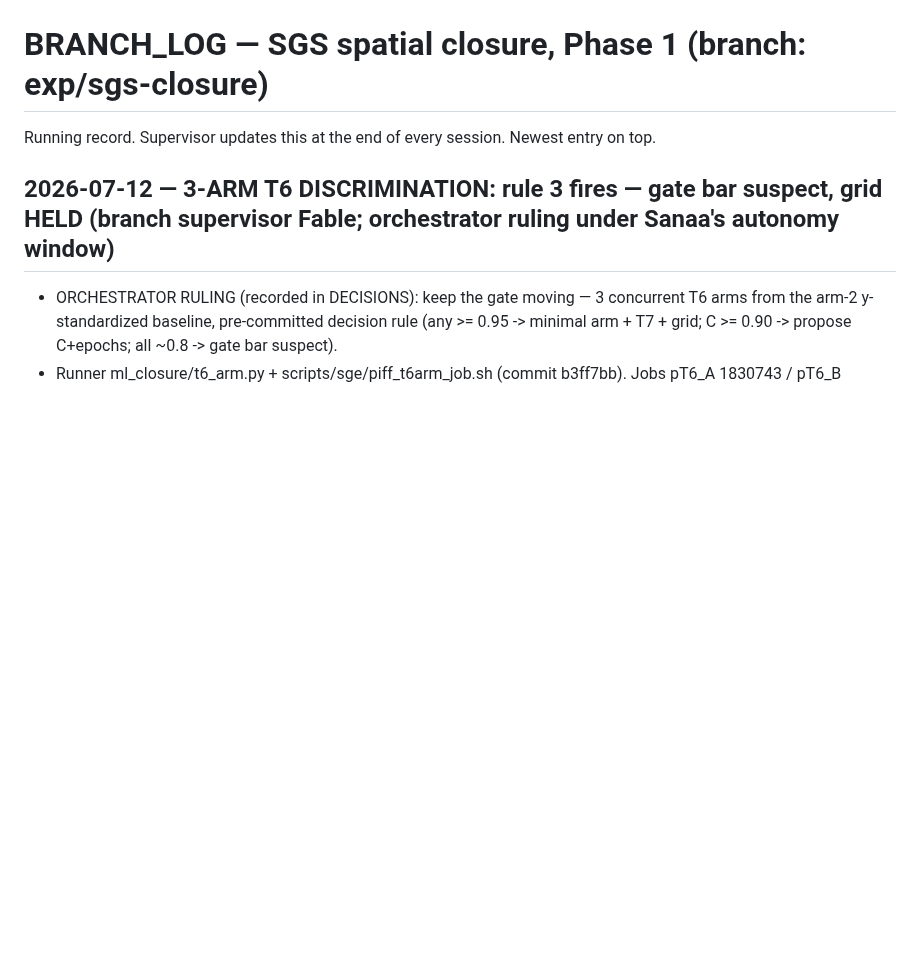
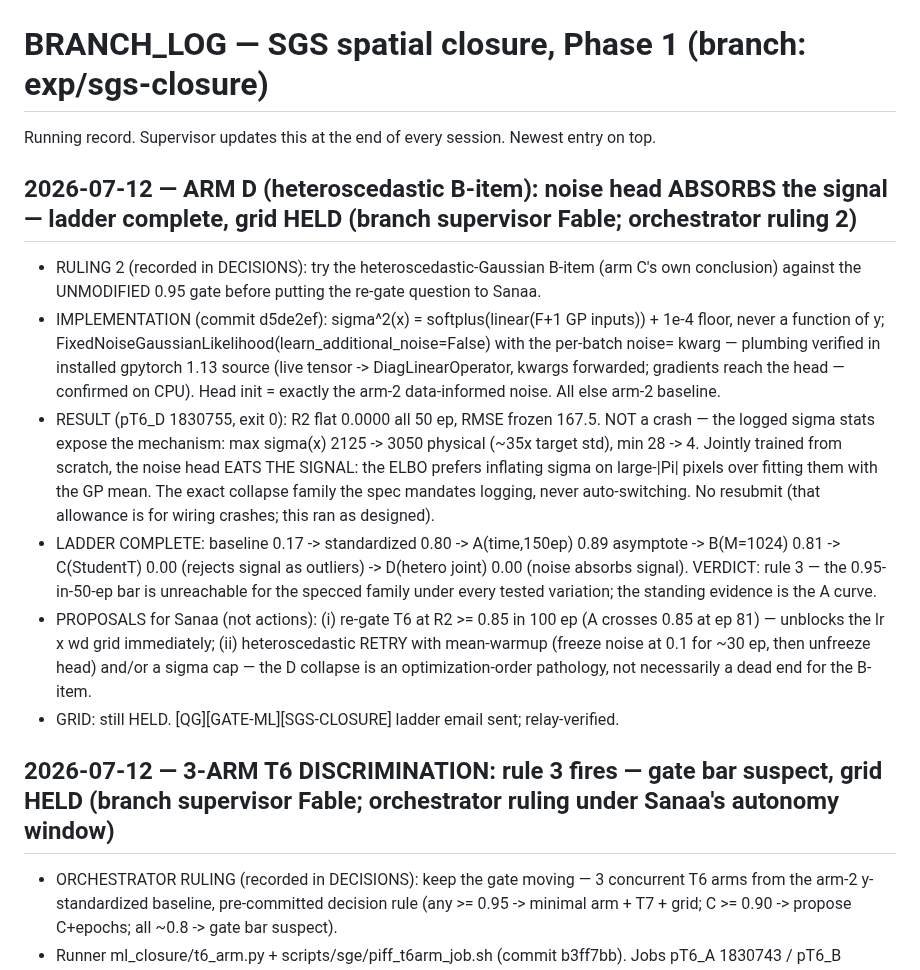
Before and after one commit to sanaamouzahir/qg-closure, a Markdown page: BRANCH_LOG.md, the part around the change. Rendered like a GitHub page; blank space fills up the shorter version.

Commit message:
[fable-authored] BRANCH_LOG: arm D — ladder complete, grid held; warmup-retry + re-gate proposals for Sanaa
Co-Authored-By: Claude Fable 5 <noreply@anthropic.com>
Claude-Session: https://claude.ai/code/session_01VXxt7pyPRMkL4AM546UvWi

```diff
--- a/BRANCH_LOG.md
+++ b/BRANCH_LOG.md
@@ -1,6 +1,30 @@
 # BRANCH_LOG — SGS spatial closure, Phase 1  (branch: exp/sgs-closure)
 
 Running record. Supervisor updates this at the end of every session. Newest entry on top.
+
+## 2026-07-12 — ARM D (heteroscedastic B-item): noise head ABSORBS the signal — ladder complete, grid HELD (branch supervisor Fable; orchestrator ruling 2)
+- RULING 2 (recorded in DECISIONS): try the heteroscedastic-Gaussian B-item (arm C's own
+  conclusion) against the UNMODIFIED 0.95 gate before putting the re-gate question to Sanaa.
+- IMPLEMENTATION (commit d5de2ef): sigma^2(x) = softplus(linear(F+1 GP inputs)) + 1e-4 floor,
+  never a function of y; FixedNoiseGaussianLikelihood(learn_additional_noise=False) with the
+  per-batch noise= kwarg — plumbing verified in installed gpytorch 1.13 source (live tensor ->
+  DiagLinearOperator, kwargs forwarded; gradients reach the head — confirmed on CPU). Head init
+  = exactly the arm-2 data-informed noise. All else arm-2 baseline.
+- RESULT (pT6_D 1830755, exit 0): R2 flat 0.0000 all 50 ep, RMSE frozen 167.5. NOT a crash —
+  the logged sigma stats expose the mechanism: max sigma(x) 2125 -> 3050 physical (~35x target
+  std), min 28 -> 4. Jointly trained from scratch, the noise head EATS THE SIGNAL: the ELBO
+  prefers inflating sigma on large-|Pi| pixels over fitting them with the GP mean. The exact
+  collapse family the spec mandates logging, never auto-switching. No resubmit (that allowance
+  is for wiring crashes; this ran as designed).
+- LADDER COMPLETE: baseline 0.17 -> standardized 0.80 -> A(time,150ep) 0.89 asymptote ->
+  B(M=1024) 0.81 -> C(StudentT) 0.00 (rejects signal as outliers) -> D(hetero joint) 0.00
+  (noise absorbs signal). VERDICT: rule 3 — the 0.95-in-50-ep bar is unreachable for the
+  specced family under every tested variation; the standing evidence is the A curve.
+- PROPOSALS for Sanaa (not actions): (i) re-gate T6 at R2 >= 0.85 in 100 ep (A crosses 0.85 at
+  ep 81) — unblocks the lr x wd grid immediately; (ii) heteroscedastic RETRY with mean-warmup
+  (freeze noise at 0.1 for ~30 ep, then unfreeze head) and/or a sigma cap — the D collapse is
+  an optimization-order pathology, not necessarily a dead end for the B-item.
+- GRID: still HELD. [QG][GATE-ML][SGS-CLOSURE] ladder email sent; relay-verified.
 
 ## 2026-07-12 — 3-ARM T6 DISCRIMINATION: rule 3 fires — gate bar suspect, grid HELD (branch supervisor Fable; orchestrator ruling under Sanaa's autonomy window)
 - ORCHESTRATOR RULING (recorded in DECISIONS): keep the gate moving — 3 concurrent T6 arms from
```
